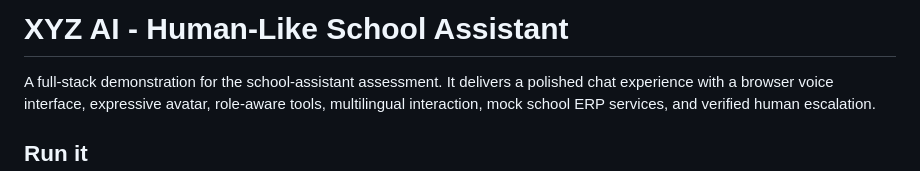
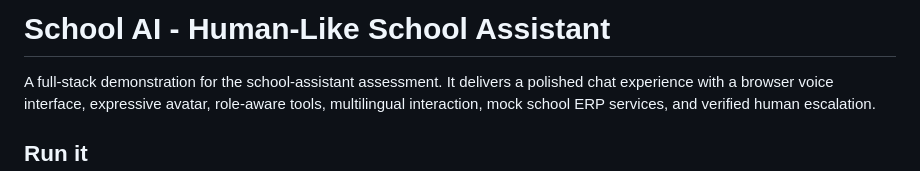
Before and after one commit to YashNirgulkar/School-ai-assistant, a Markdown page: README.md, the part around the change. Drawn GitHub-style.

Commit message:
Update project title in README

```diff
--- a/README.md
+++ b/README.md
@@ -1,4 +1,4 @@
-# XYZ AI - Human-Like School Assistant
+# School AI - Human-Like School Assistant
 
 A full-stack demonstration for the school-assistant assessment. It delivers a polished chat experience with a browser voice interface, expressive avatar, role-aware tools, multilingual interaction, mock school ERP services, and verified human escalation.
 
```
